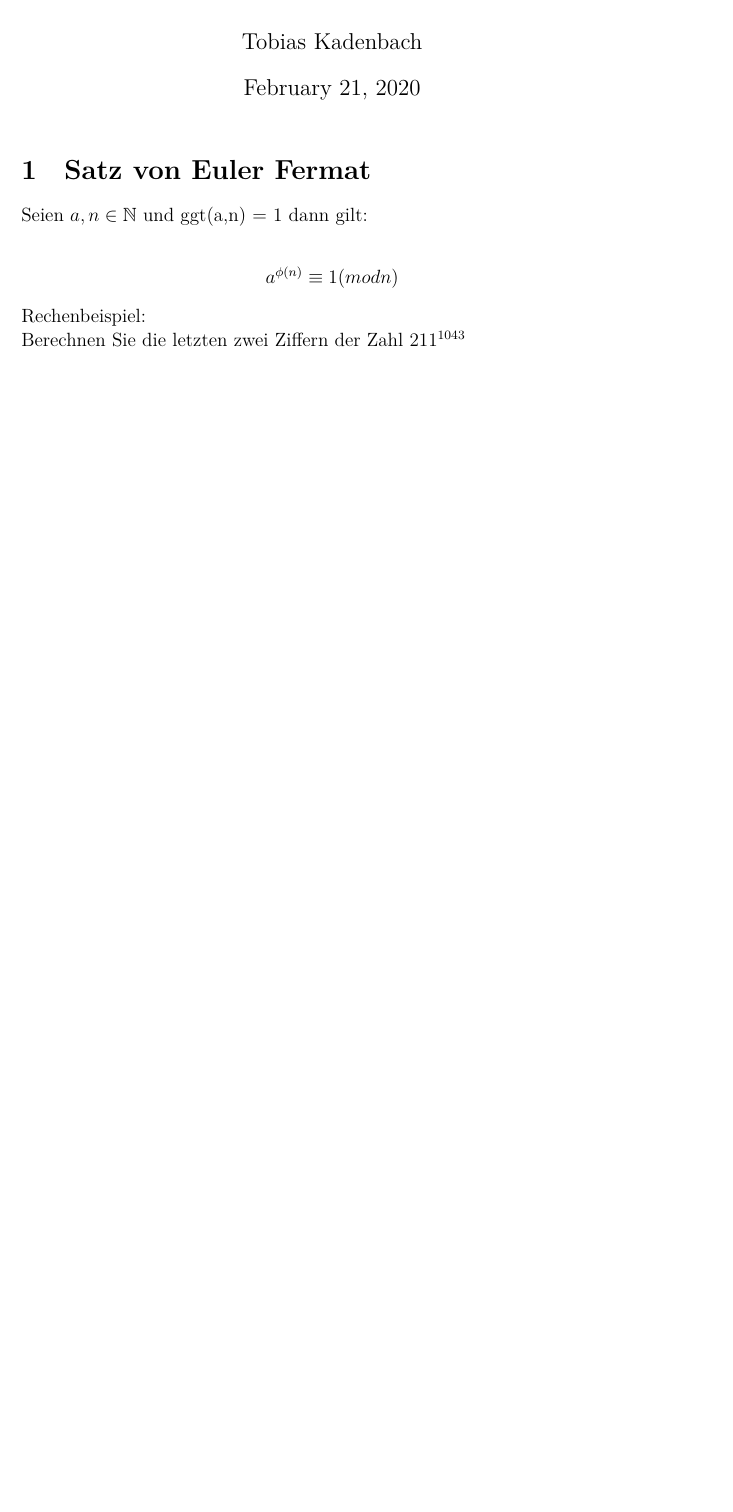
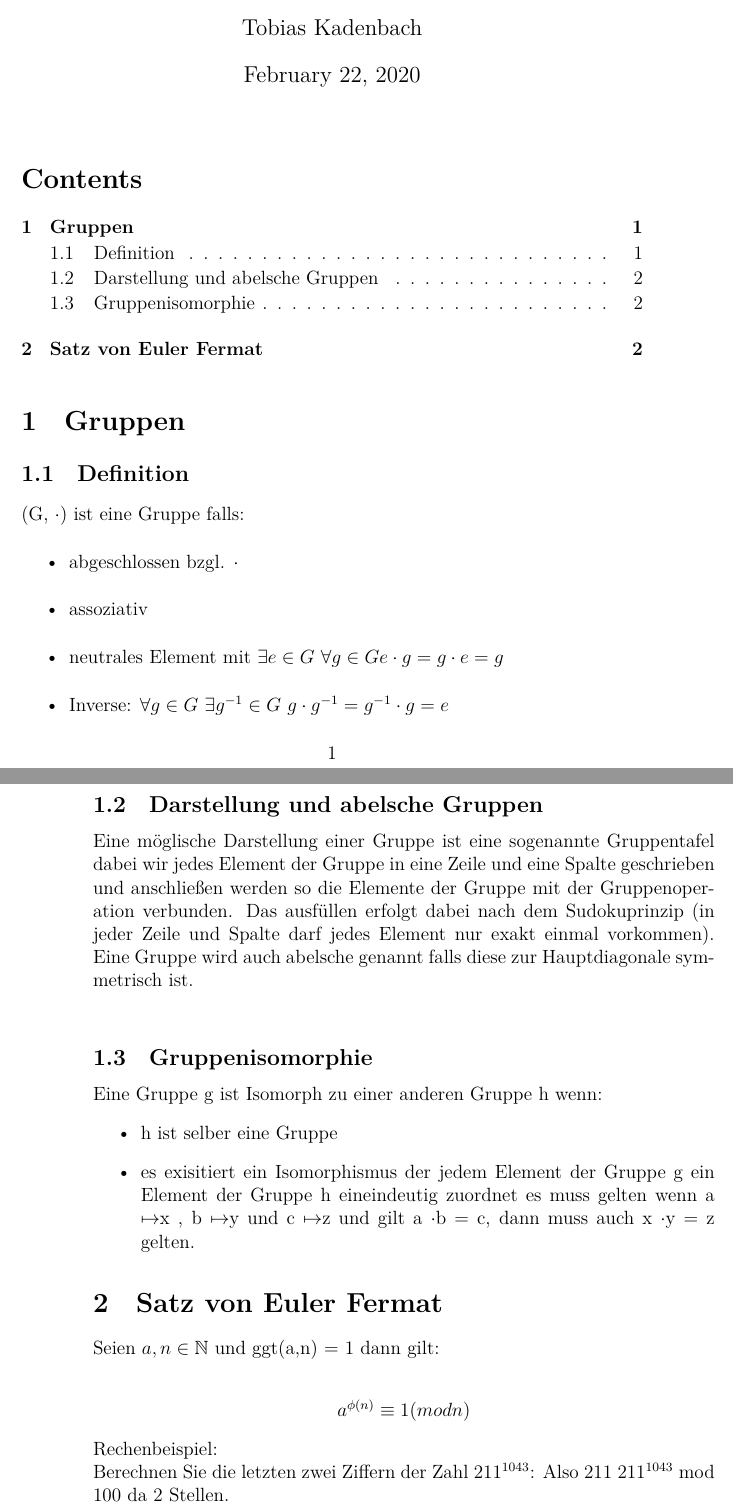
Before and after one commit to DevSpork/Handout_Mathe, a LaTeX document (handout.tex): part of the page before the commit and two parts of pages 1 and 2 of 2 after it, the two joined at a grey line, cut so that both start at the same text, the shorter picture padded with empty space. The pictures show the PDF file handout.pdf that the author committed with the source.

Commit message:
Added Gruppen#1

```diff
--- a/handout.tex
+++ b/handout.tex
@@ -10,13 +19,44 @@
 \begin{document}
 \maketitle
 
+\tableofcontents
+
+\section{Gruppen}
+\subsection{Definition}
+(G, \cdot) ist eine Gruppe falls:
+\begin{itemize}
+	\item abgeschlossen bzgl. \cdot
+	\item assoziativ
+	\item neutrales Element mit $ \exists e \in G $ $\forall g \in G e \cdot g = g \cdot e = g $
+	\item Inverse: $ \forall g \in G $  $\exists g^{-1}  \in G $ $g \cdot g^{-1} = g^{-1} \cdot g = e $
+\end{itemize}
+\subsection{Darstellung und abelsche Gruppen}
+\noindent
+Eine möglische Darstellung einer Gruppe ist eine sogenannte Gruppentafel dabei wir jedes Element der Gruppe in eine Zeile und eine Spalte geschrieben und anschließen werden so die Elemente der Gruppe mit der Gruppenoperation verbunden. Das ausfüllen erfolgt dabei nach dem Sudokuprinzip (in jeder Zeile und Spalte darf jedes Element nur exakt einmal vorkommen).
+Eine Gruppe wird auch abelsche genannt falls diese zur Hauptdiagonale symmetrisch ist. \\
+
+\subsection{Gruppenisomorphie}
+\noindent
+Eine Gruppe g ist Isomorph zu einer anderen Gruppe h wenn:
+\begin{itemize}
+	\item h ist selber eine Gruppe
+	\item es exisitiert ein Isomorphismus der jedem Element der Gruppe g ein Element der Gruppe h eineindeutig zuordnet es muss gelten wenn a \mapsto x , b \mapsto y und c \mapsto z und gilt a \cdot b = c, dann muss auch x \cdot y = z gelten.
+\end{itemize}
+
+
+
+
+
+
 \section{Satz von Euler Fermat}
 Seien $ a,n \in  \mathbb{N} $ und ggt(a,n) = 1 dann gilt: \\
 \begin{center}
 $ a^{\phi (n)} \equiv 1 (mod n) $ \\
 \end{center}
 Rechenbeispiel: \\
-Berechnen Sie die letzten zwei Ziffern der Zahl $ 211^{1043} $
+Berechnen Sie die letzten zwei Ziffern der Zahl $ 211^{1043} $:
+Also 211 $ 211^{1043} $ mod 100 da 2 Stellen.
+
 
 
 \end{document}
```
Also changed, not shown: handout.pdf, handout.tex (9 more changed lines).
